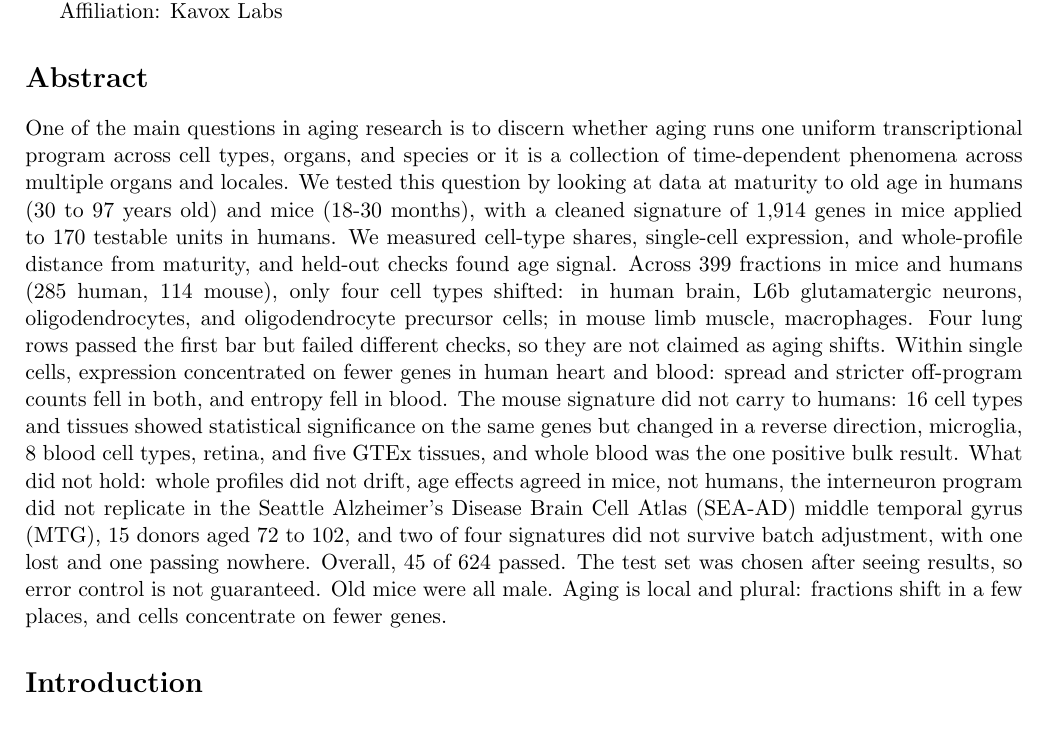
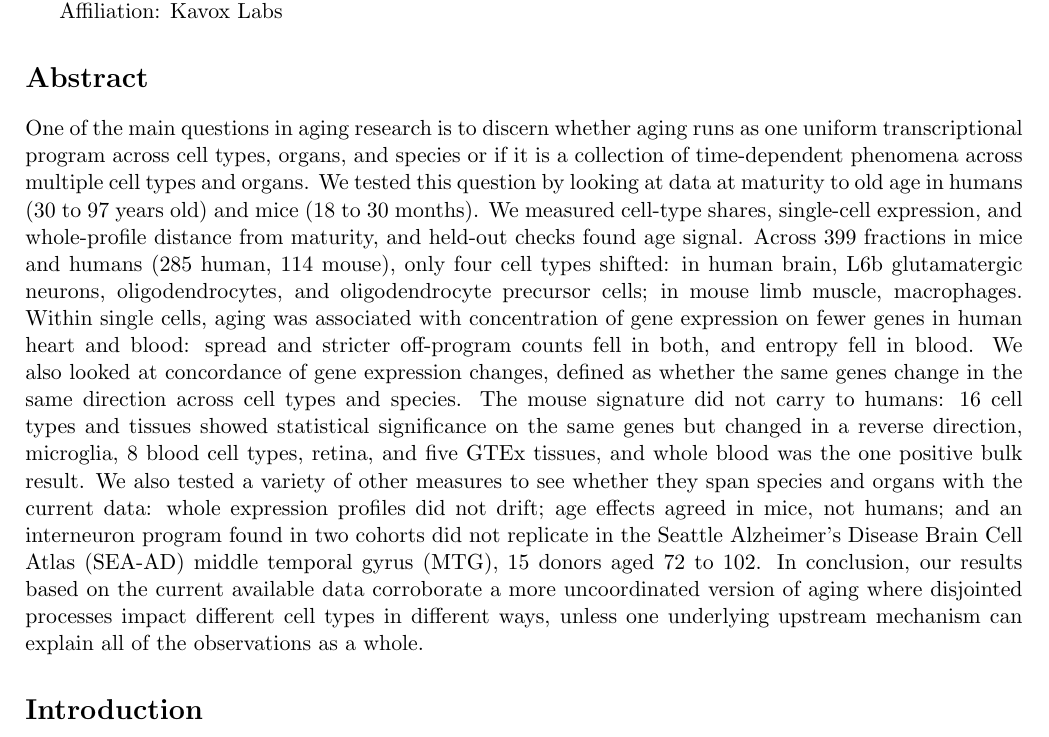
Before and after one commit to Abolfazl-Alipour/agescape, a LaTeX document (report/plos-one/final-plos-one.tex): part of page 1 of 46, cut so that both start at the same text. Compiled offline with pdfLaTeX.

Commit message:
Replace abstract with Reza's rewritten version (Nov 24)
321 words. Drops the lung sentence, 45-of-624 sentence,
chosen-after-seeing-results caveat, all-male mice caveat,
batch-adjustment clause, and 'Aging is local and plural'
closing from the abstract; all remain in the body.

```diff
--- a/report/plos-one/final-plos-one.tex
+++ b/report/plos-one/final-plos-one.tex
@@ -31,7 +31,7 @@ Affiliation: Kavox Labs
 
 \section*{Abstract}
 
-One of the main questions in aging research is to discern whether aging runs one uniform transcriptional program across cell types, organs, and species or it is a collection of time-dependent phenomena across multiple organs and locales. We tested this question by looking at data at maturity to old age in humans (30 to 97 years old) and mice (18-30 months), with a cleaned signature of 1,914 genes in mice applied to 170 testable units in humans. We measured cell-type shares, single-cell expression, and whole-profile distance from maturity, and held-out checks found age signal. Across 399 fractions in mice and humans (285 human, 114 mouse), only four cell types shifted: in human brain, L6b glutamatergic neurons, oligodendrocytes, and oligodendrocyte precursor cells; in mouse limb muscle, macrophages. Four lung rows passed the first bar but failed different checks, so they are not claimed as aging shifts. Within single cells, expression concentrated on fewer genes in human heart and blood: spread and stricter off-program counts fell in both, and entropy fell in blood. The mouse signature did not carry to humans: 16 cell types and tissues showed statistical significance on the same genes but changed in a reverse direction, microglia, 8 blood cell types, retina, and five GTEx tissues, and whole blood was the one positive bulk result. What did not hold: whole profiles did not drift, age effects agreed in mice, not humans, the interneuron program did not replicate in the Seattle Alzheimer's Disease Brain Cell Atlas (SEA-AD) middle temporal gyrus (MTG), 15 donors aged 72 to 102, and two of four signatures did not survive batch adjustment, with one lost and one passing nowhere. Overall, 45 of 624 passed. The test set was chosen after seeing results, so error control is not guaranteed. Old mice were all male. Aging is local and plural: fractions shift in a few places, and cells concentrate on fewer genes.
+One of the main questions in aging research is to discern whether aging runs as one uniform transcriptional program across cell types, organs, and species or if it is a collection of time-dependent phenomena across multiple cell types and organs. We tested this question by looking at data at maturity to old age in humans (30 to 97 years old) and mice (18 to 30 months). We measured cell-type shares, single-cell expression, and whole-profile distance from maturity, and held-out checks found age signal. Across 399 fractions in mice and humans (285 human, 114 mouse), only four cell types shifted: in human brain, L6b glutamatergic neurons, oligodendrocytes, and oligodendrocyte precursor cells; in mouse limb muscle, macrophages. Within single cells, aging was associated with concentration of gene expression on fewer genes in human heart and blood: spread and stricter off-program counts fell in both, and entropy fell in blood. We also looked at concordance of gene expression changes, defined as whether the same genes change in the same direction across cell types and species. The mouse signature did not carry to humans: 16 cell types and tissues showed statistical significance on the same genes but changed in a reverse direction, microglia, 8 blood cell types, retina, and five GTEx tissues, and whole blood was the one positive bulk result. We also tested a variety of other measures to see whether they span species and organs with the current data: whole expression profiles did not drift; age effects agreed in mice, not humans; and an interneuron program found in two cohorts did not replicate in the Seattle Alzheimer's Disease Brain Cell Atlas (SEA-AD) middle temporal gyrus (MTG), 15 donors aged 72 to 102. In conclusion, our results based on the current available data corroborate a more uncoordinated version of aging where disjointed processes impact different cell types in different ways, unless one underlying upstream mechanism can explain all of the observations as a whole.
 
 \section*{Introduction}
 
```
Also changed, not shown: report/plos-one/final-plos-one.pdf.
